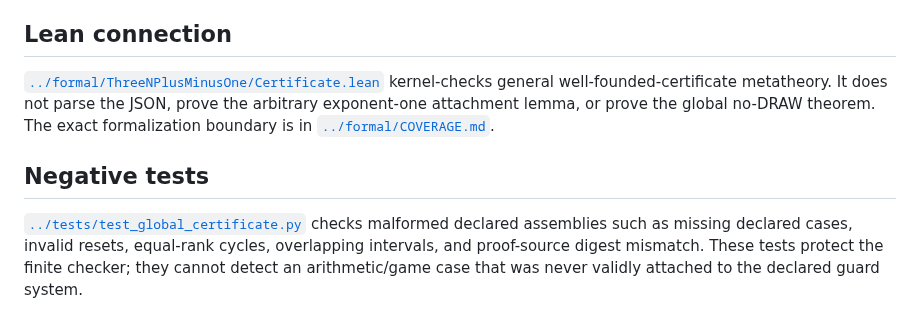
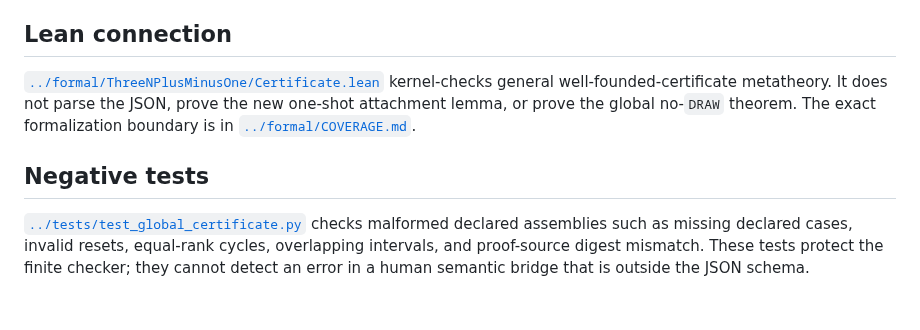
Before and after one commit to Grisha-Pochuev/3n-plus-minus-1-game, a Markdown page: certificates/global-routing-certificate.md, the part around one of its changes. GitHub-like rendering.

```diff
--- a/certificates/global-routing-certificate.md
+++ b/certificates/global-routing-certificate.md
@@ -103,9 +110,9 @@ that every hypothetical DRAW enters this relation"—is withdrawn.
 ## Lean connection
 
 [`../formal/ThreeNPlusMinusOne/Certificate.lean`](../formal/ThreeNPlusMinusOne/Certificate.lean)
-kernel-checks general well-founded-certificate metatheory.  It does not parse
-the JSON, prove the arbitrary exponent-one attachment lemma, or prove the
-global no-DRAW theorem.  The exact formalization boundary is in
+kernel-checks general well-founded-certificate metatheory. It does not parse
+the JSON, prove the new one-shot attachment lemma, or prove the global
+no-`DRAW` theorem. The exact formalization boundary is in
 [`../formal/COVERAGE.md`](../formal/COVERAGE.md).
 
 ## Negative tests
@@ -113,6 +120,5 @@ global no-DRAW theorem.  The exact formalization boundary is in
 [`../tests/test_global_certificate.py`](../tests/test_global_certificate.py)
 checks malformed declared assemblies such as missing declared cases, invalid
 resets, equal-rank cycles, overlapping intervals, and proof-source digest
-mismatch.  These tests protect the finite checker; they cannot detect an
-arithmetic/game case that was never validly attached to the declared guard
-system.
+mismatch. These tests protect the finite checker; they cannot detect an error
+in a human semantic bridge that is outside the JSON schema.
```
Also changed, not shown: other parts of certificates/global-routing-certificate.md (+45 -38 lines).
